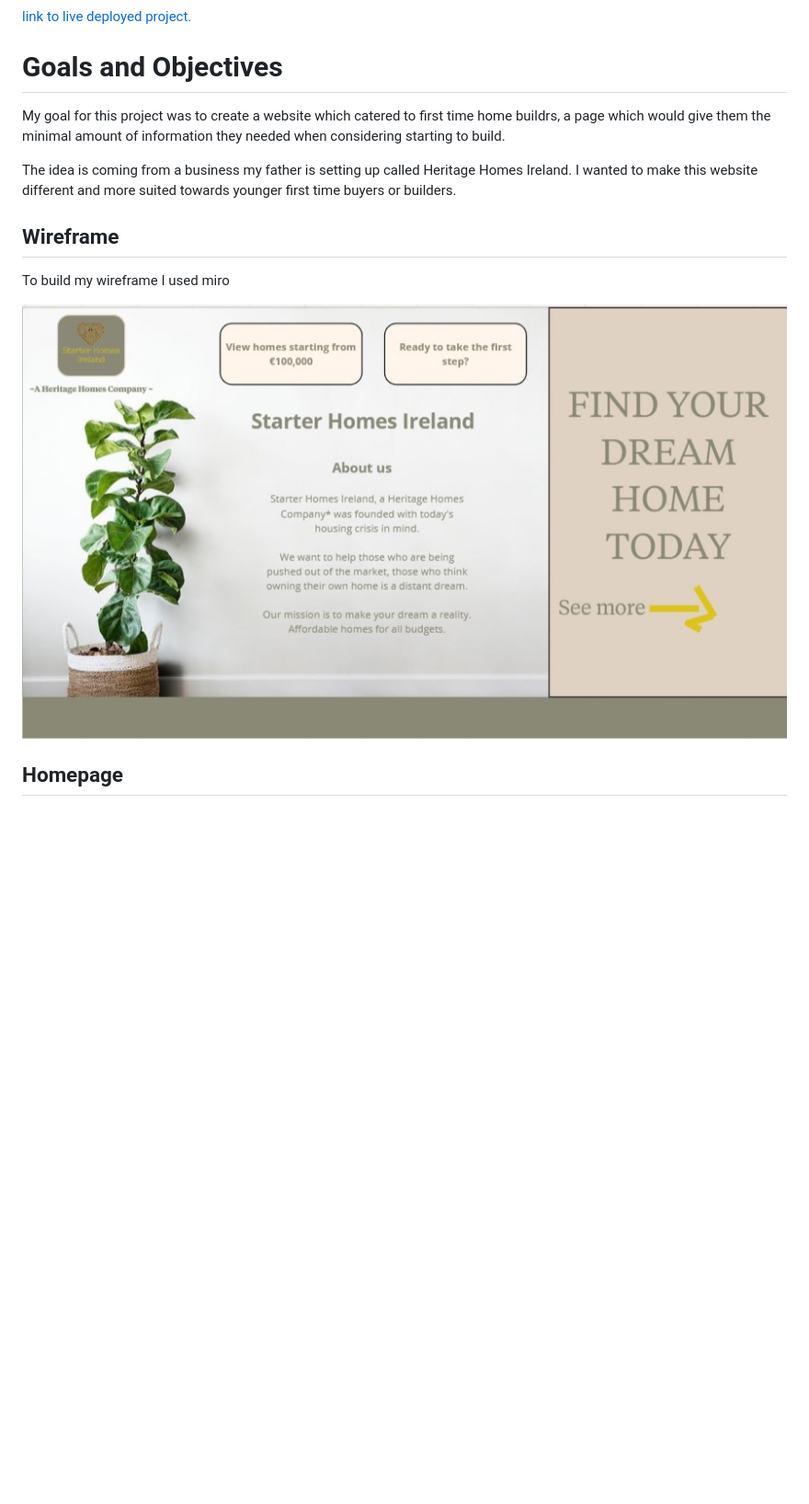
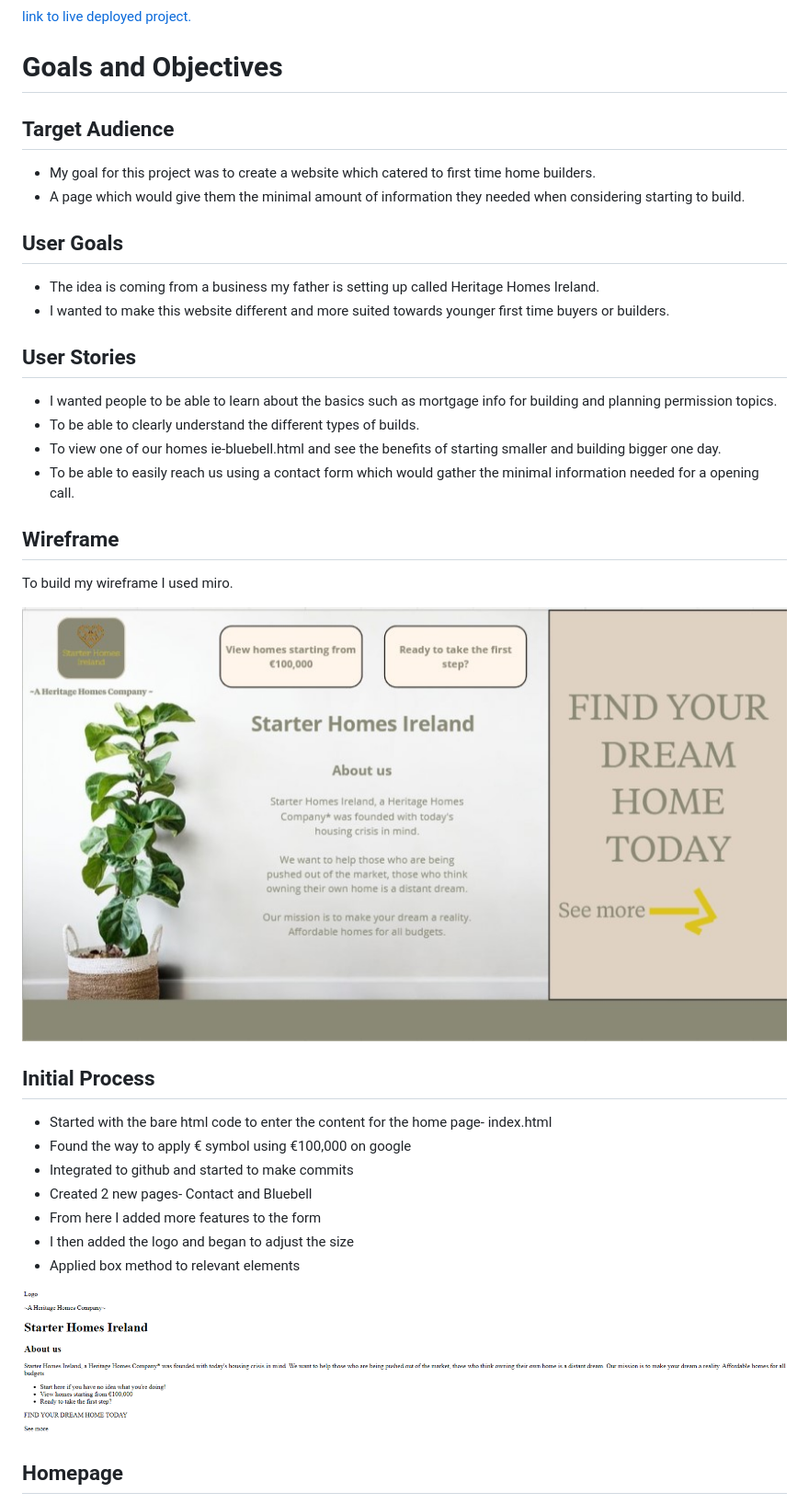
Before and after one commit to Aoifeoc101/P1-Starter-Homes-Ireland, a Markdown page: README.md, the part around the change printed below. Shown: that part at 92% size. Drawn GitHub-style; pictures changed too: assets/images/first-home-screenshot.png (added); blank space fills up the shorter version.

```diff
--- a/README.md
+++ b/README.md
@@ -5,14 +5,40 @@ Welcome! [Project 1 Repository](https://github.com/Aoifeoc101/Project1)
 [link to live deployed project.](<https://aoifeoc101.github.io/Project1/>)
 
 # Goals and Objectives
-My goal for this project was to create a website which catered to first time home buildrs, a page which would give them the minimal amount of information they needed when considering starting to build.
 
-The idea is coming from a business my father is setting up called Heritage Homes Ireland. I wanted to make this website different and more suited towards younger first time buyers or builders.
+## Target Audience
+
+- My goal for this project was to create a website which catered to first time home builders.
+- A page which would give them the minimal amount of information they needed when considering starting to build.
+
+## User Goals
+
+- The idea is coming from a business my father is setting up called Heritage Homes Ireland.
+- I wanted to make this website different and more suited towards younger first time buyers or builders.
+
+## User Stories
+
+- I wanted people to be able to learn about the basics such as mortgage info for building and planning permission topics.
+- To be able to clearly understand the different types of builds.
+- To view one of our homes ie-bluebell.html and see the benefits of starting smaller and building bigger one day.
+- To be able to easily reach us using a contact form which would gather the minimal information needed for a opening call.
 
 ## Wireframe
 
-To build my wireframe I used miro
+To build my wireframe I used miro.
 
-<img src="assets/images/wireframe-screenshot.jpg">
+![Miro Wireframe](assets/images/wireframe-screenshot.jpg)
+
+## Initial Process
+
+- Started with the bare html code to enter the content for the home page- index.html
+- Found the way to apply € symbol using &euro;100,000 on google
+- Integrated to github and started to make commits
+- Created 2 new pages- Contact and Bluebell
+- From here I added more features to the form
+- I then added the logo and began to adjust the size
+- Applied box method to relevant elements
+
+![first home screenshot](assets/images/first-home-screenshot.png)
 
 ## Homepage
```
Also changed, not shown: other parts of README.md (+55 -25 lines), assets/images/thank-you.jpg (added), 1 other file.
